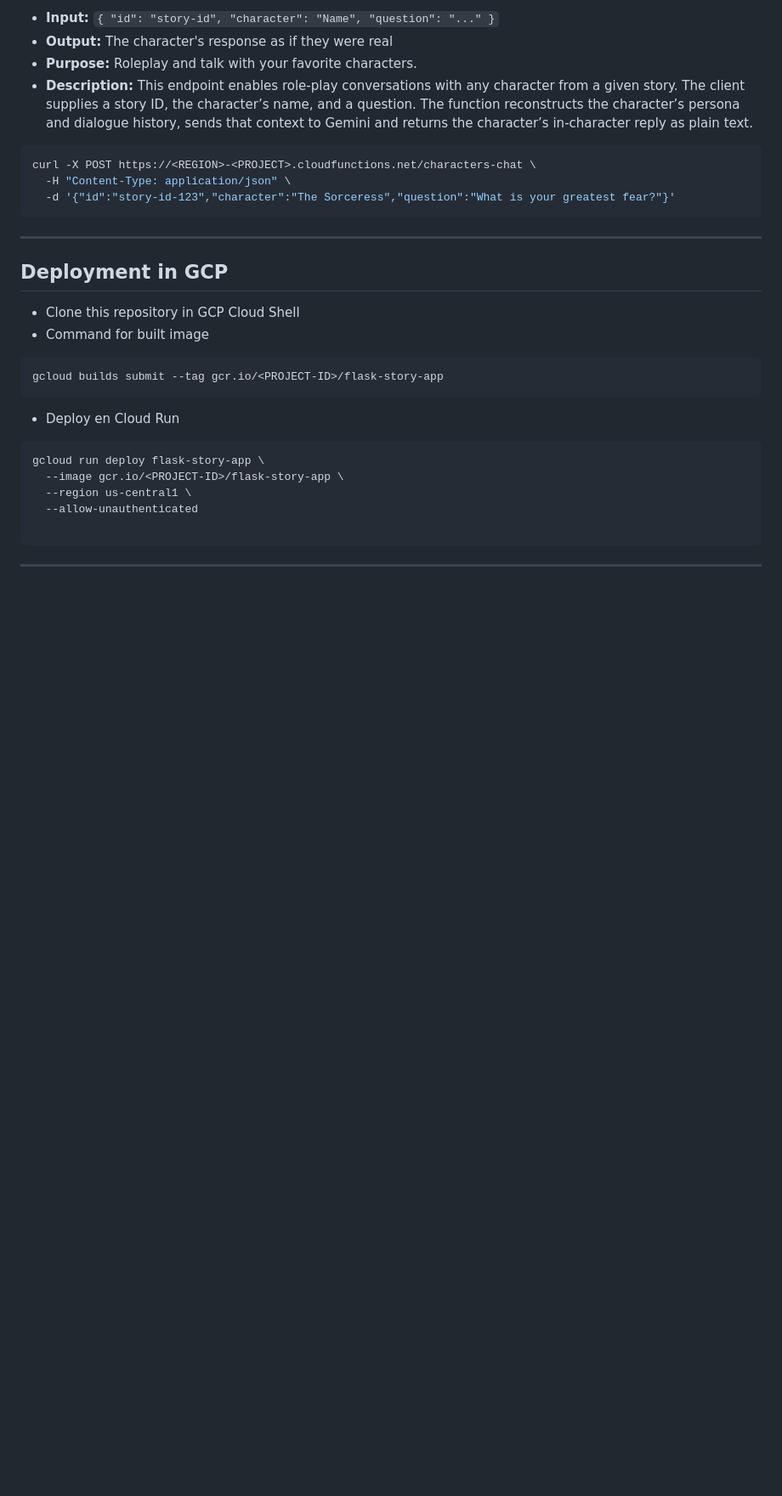
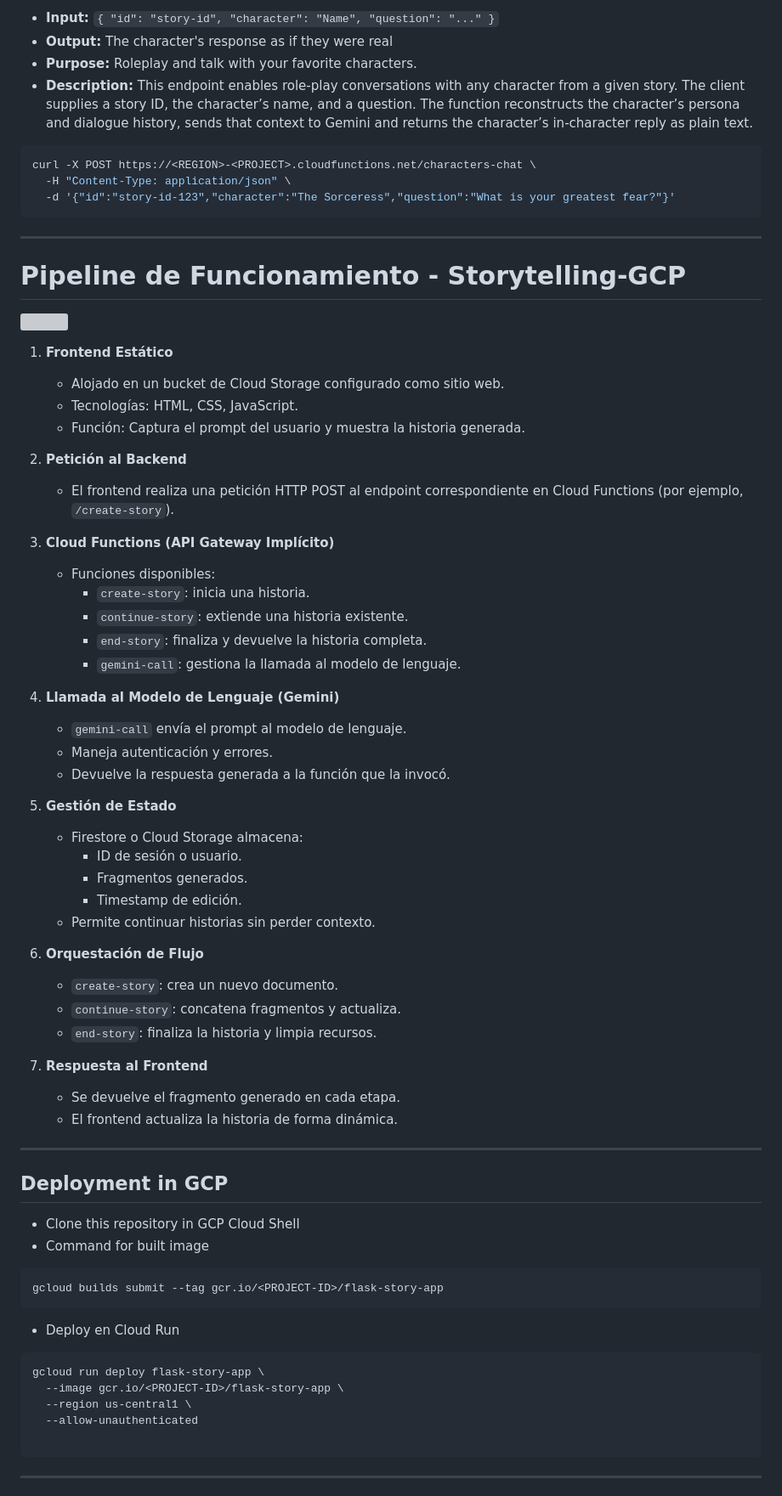
Before and after one commit to K2laced/Storytelling-gcp, a Markdown page: Readme.md, the part around the change. Shown: that part at 85% size. GitHub-like rendering; blank space fills up the shorter version; grey boxes are pictures that could not be loaded.

````diff
--- a/Readme.md
+++ b/Readme.md
@@ -137,6 +137,47 @@ curl -X POST https://<REGION>-<PROJECT>.cloudfunctions.net/characters-chat \
 ```
 
 ---
+# Pipeline de Funcionamiento - Storytelling-GCP
+<img src="https://github.com/user-attachments/assets/c300f287-86e5-42e8-8aec-36c41a8e2315" width="400">
+
+
+1. **Frontend Estático**
+   - Alojado en un bucket de Cloud Storage configurado como sitio web.
+   - Tecnologías: HTML, CSS, JavaScript.
+   - Función: Captura el prompt del usuario y muestra la historia generada.
+
+2. **Petición al Backend**
+   - El frontend realiza una petición HTTP POST al endpoint correspondiente en Cloud Functions (por ejemplo, `/create-story`).
+
+3. **Cloud Functions (API Gateway Implícito)**
+   - Funciones disponibles:
+     - `create-story`: inicia una historia.
+     - `continue-story`: extiende una historia existente.
+     - `end-story`: finaliza y devuelve la historia completa.
+     - `gemini-call`: gestiona la llamada al modelo de lenguaje.
+
+4. **Llamada al Modelo de Lenguaje (Gemini)**
+   - `gemini-call` envía el prompt al modelo de lenguaje.
+   - Maneja autenticación y errores.
+   - Devuelve la respuesta generada a la función que la invocó.
+
+5. **Gestión de Estado**
+   - Firestore o Cloud Storage almacena:
+     - ID de sesión o usuario.
+     - Fragmentos generados.
+     - Timestamp de edición.
+   - Permite continuar historias sin perder contexto.
+
+6. **Orquestación de Flujo**
+   - `create-story`: crea un nuevo documento.
+   - `continue-story`: concatena fragmentos y actualiza.
+   - `end-story`: finaliza la historia y limpia recursos.
+
+7. **Respuesta al Frontend**
+   - Se devuelve el fragmento generado en cada etapa.
+   - El frontend actualiza la historia de forma dinámica.
+
+---
 ## Deployment in GCP
 - Clone this repository in GCP Cloud Shell
 - Command for built image
````
